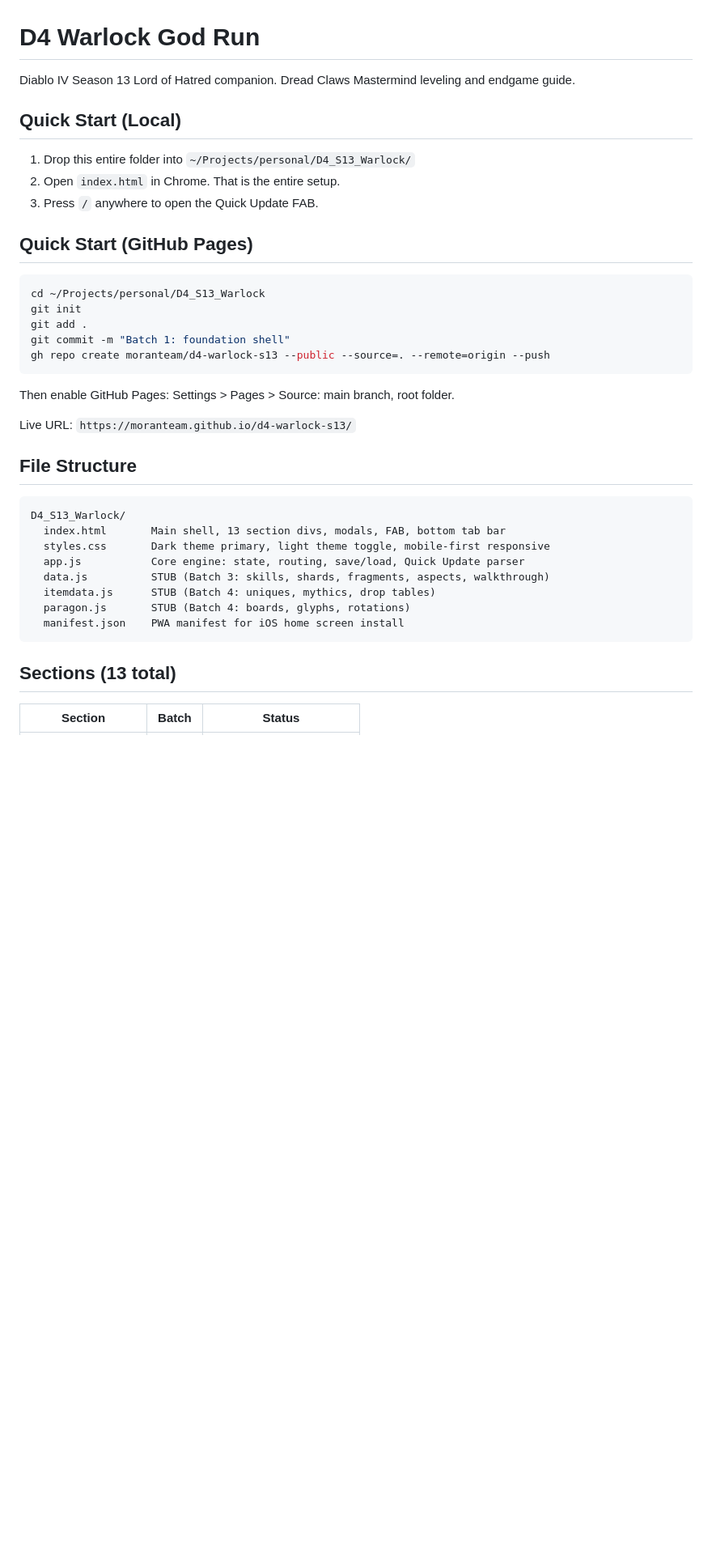
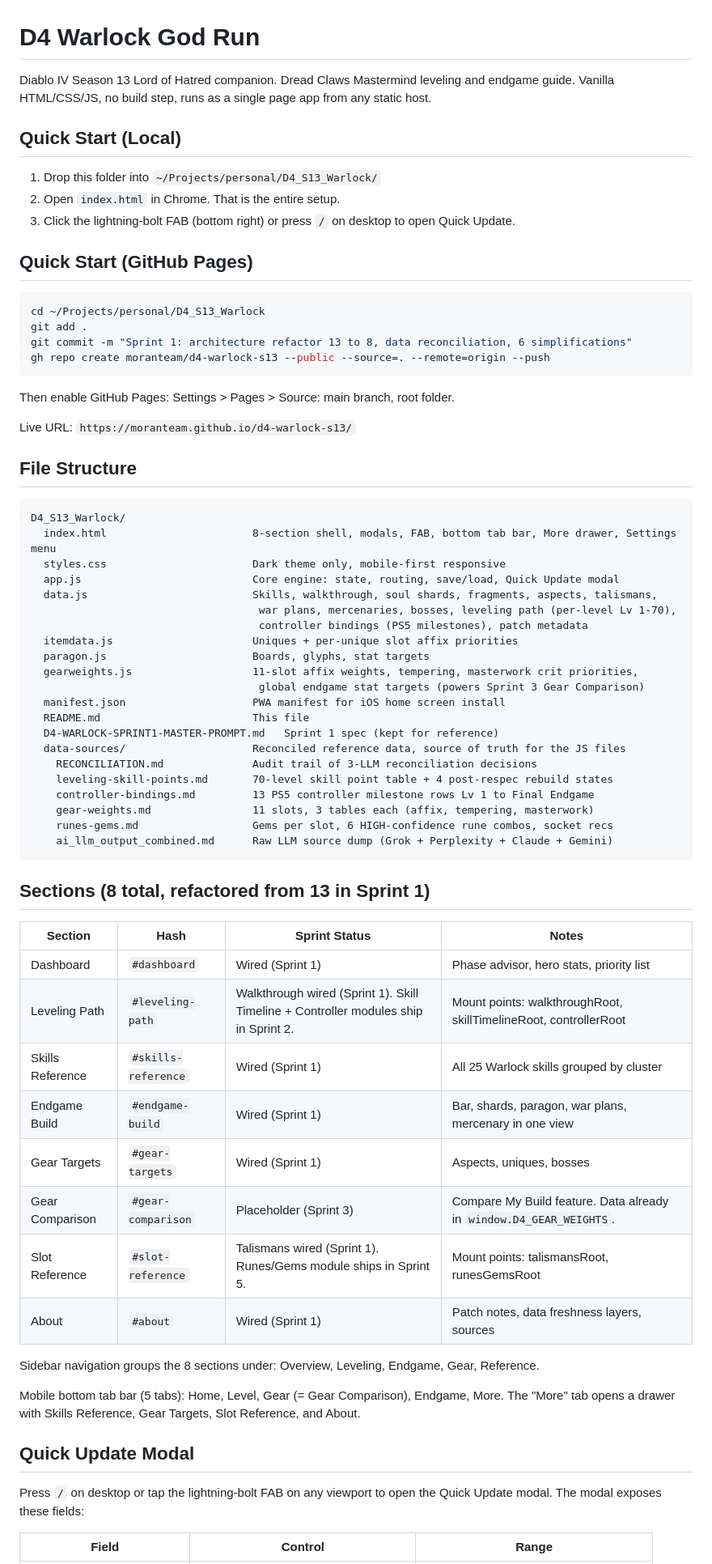
Before and after one commit to moranteam/D4_S13_Warlock, a Markdown page: README.md, the part around one of its changes. Shown at 81% size. GitHub-like rendering; blank space fills up the shorter version.

````diff
--- a/README.md
+++ b/README.md
@@ -1,20 +1,19 @@
 # D4 Warlock God Run
 
-Diablo IV Season 13 Lord of Hatred companion. Dread Claws Mastermind leveling and endgame guide.
+Diablo IV Season 13 Lord of Hatred companion. Dread Claws Mastermind leveling and endgame guide. Vanilla HTML/CSS/JS, no build step, runs as a single page app from any static host.
 
 ## Quick Start (Local)
 
-1. Drop this entire folder into `~/Projects/personal/D4_S13_Warlock/`
+1. Drop this folder into `~/Projects/personal/D4_S13_Warlock/`
 2. Open `index.html` in Chrome. That is the entire setup.
-3. Press `/` anywhere to open the Quick Update FAB.
+3. Click the lightning-bolt FAB (bottom right) or press `/` on desktop to open Quick Update.
 
 ## Quick Start (GitHub Pages)
 
 ```bash
 cd ~/Projects/personal/D4_S13_Warlock
-git init
 git add .
-git commit -m "Batch 1: foundation shell"
+git commit -m "Sprint 1: architecture refactor 13 to 8, data reconciliation, 6 simplifications"
 gh repo create moranteam/d4-warlock-s13 --public --source=. --remote=origin --push
 ```
 
@@ -26,16 +25,48 @@ Live URL: `https://moranteam.github.io/d4-warlock-s13/`
 
 ```
 D4_S13_Warlock/
-  index.html       Main shell, 13 section divs, modals, FAB, bottom tab bar
-  styles.css       Dark theme primary, light theme toggle, mobile-first responsive
-  app.js           Core engine: state, routing, save/load, Quick Update parser
-  data.js          STUB (Batch 3: skills, shards, fragments, aspects, walkthrough)
-  itemdata.js      STUB (Batch 4: uniques, mythics, drop tables)
-  paragon.js       STUB (Batch 4: boards, glyphs, rotations)
-  manifest.json    PWA manifest for iOS home screen install
+  index.html                       8-section shell, modals, FAB, bottom tab bar, More drawer, Settings menu
+  styles.css                       Dark theme only, mobile-first responsive
+  app.js                           Core engine: state, routing, save/load, Quick Update modal
+  data.js                          Skills, walkthrough, soul shards, fragments, aspects, talismans,
+                                    war plans, mercenaries, bosses, leveling path (per-level Lv 1-70),
+                                    controller bindings (PS5 milestones), patch metadata
+  itemdata.js                      Uniques + per-unique slot affix priorities
+  paragon.js                       Boards, glyphs, stat targets
+  gearweights.js                   11-slot affix weights, tempering, masterwork crit priorities,
+                                    global endgame stat targets (powers Sprint 3 Gear Comparison)
+  manifest.json                    PWA manifest for iOS home screen install
+  README.md                        This file
+  D4-WARLOCK-SPRINT1-MASTER-PROMPT.md   Sprint 1 spec (kept for reference)
+  data-sources/                    Reconciled reference data, source of truth for the JS files
+    RECONCILIATION.md              Audit trail of 3-LLM reconciliation decisions
+    leveling-skill-points.md       70-level skill point table + 4 post-respec rebuild states
+    controller-bindings.md         13 PS5 controller milestone rows Lv 1 to Final Endgame
+    gear-weights.md                11 slots, 3 tables each (affix, tempering, masterwork)
+    runes-gems.md                  Gems per slot, 6 HIGH-confidence rune combos, socket recs
+    ai_llm_output_combined.md      Raw LLM source dump (Grok + Perplexity + Claude + Gemini)
 ```
 
-## Sections (13 total)
+## Sections (8 total, refactored from 13 in Sprint 1)
 
-| Section | Batch | Status |
+| Section | Hash | Sprint Status | Notes |
+|---|---|---|---|
+| Dashboard | `#dashboard` | Wired (Sprint 1) | Phase advisor, hero stats, priority list |
+| Leveling Path | `#leveling-path` | Walkthrough wired (Sprint 1). Skill Timeline + Controller modules ship in Sprint 2. | Mount points: walkthroughRoot, skillTimelineRoot, controllerRoot |
+| Skills Reference | `#skills-reference` | Wired (Sprint 1) | All 25 Warlock skills grouped by cluster |
+| Endgame Build | `#endgame-build` | Wired (Sprint 1) | Bar, shards, paragon, war plans, mercenary in one view |
+| Gear Targets | `#gear-targets` | Wired (Sprint 1) | Aspects, uniques, bosses |
+| Gear Comparison | `#gear-comparison` | Placeholder (Sprint 3) | Compare My Build feature. Data already in `window.D4_GEAR_WEIGHTS`. |
+| Slot Reference | `#slot-reference` | Talismans wired (Sprint 1). Runes/Gems module ships in Sprint 5. | Mount points: talismansRoot, runesGemsRoot |
+| About | `#about` | Wired (Sprint 1) | Patch notes, data freshness layers, sources |
+
+Sidebar navigation groups the 8 sections under: Overview, Leveling, Endgame, Gear, Reference.
+
+Mobile bottom tab bar (5 tabs): Home, Level, Gear (= Gear Comparison), Endgame, More. The "More" tab opens a drawer with Skills Reference, Gear Targets, Slot Reference, and About.
+
+## Quick Update Modal
+
+Press `/` on desktop or tap the lightning-bolt FAB on any viewport to open the Quick Update modal. The modal exposes these fields:
+
+| Field | Control | Range |
 |---|---|---|
````
Also changed, not shown: other parts of README.md (+35 -42 lines).
